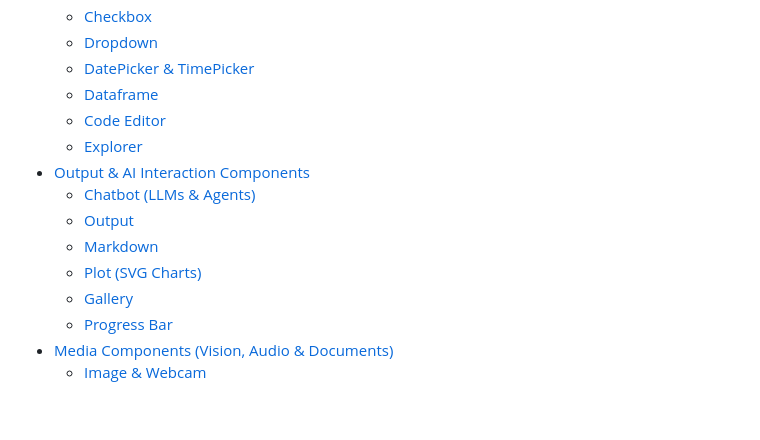
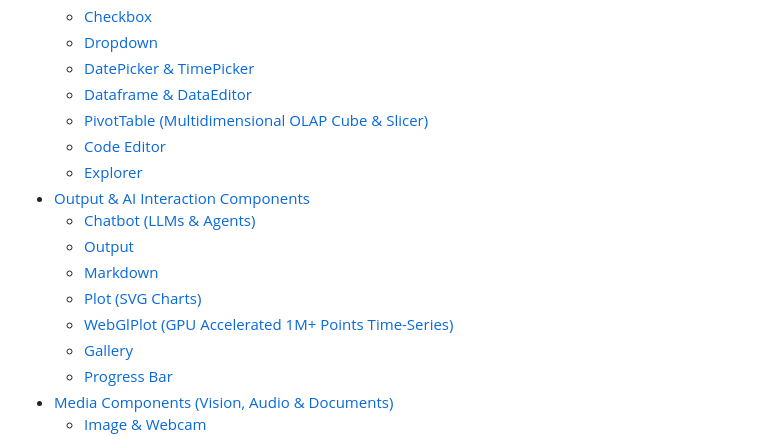
Before and after one commit to lecyberbill/grio, a Markdown page: COMPONENTS.md, the part around one of its changes. Drawn GitHub-style; blank space fills up the shorter version.

```diff
--- a/COMPONENTS.md
+++ b/COMPONENTS.md
@@ -22,7 +22,8 @@
   - [Checkbox](#checkbox)
   - [Dropdown](#dropdown)
   - [DatePicker & TimePicker](#datepicker--timepicker)
-  - [Dataframe](#dataframe)
+  - [Dataframe & DataEditor](#dataframe)
+  - [PivotTable (Multidimensional OLAP Cube & Slicer)](#pivottable-multidimensional-olap-cube--slicer)
   - [Code Editor](#code-editor)
   - [Explorer](#explorer)
 - [Output & AI Interaction Components](#output--ai-interaction-components)
@@ -30,6 +31,7 @@
   - [Output](#output)
   - [Markdown](#markdown)
   - [Plot (SVG Charts)](#plot-svg-charts)
+  - [WebGlPlot (GPU Accelerated 1M+ Points Time-Series)](#webglplot-gpu-accelerated-1m-points-time-series)
   - [Gallery](#gallery)
   - [Progress Bar](#progress-bar)
 - [Media Components (Vision, Audio & Documents)](#media-components-vision-audio--documents)
```
Also changed, not shown: other parts of COMPONENTS.md (+49 -0 lines), README.md (+2 -0 lines).
